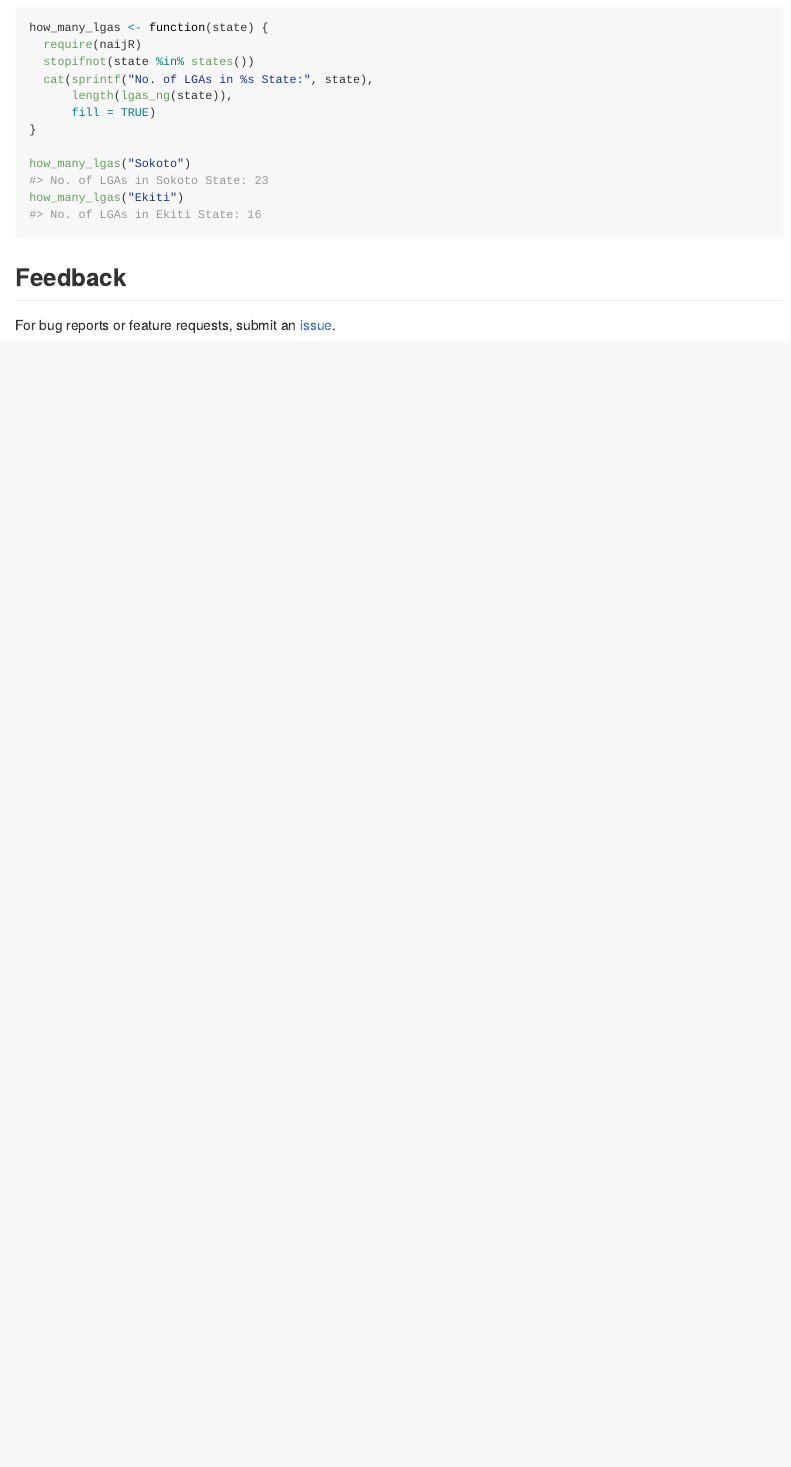
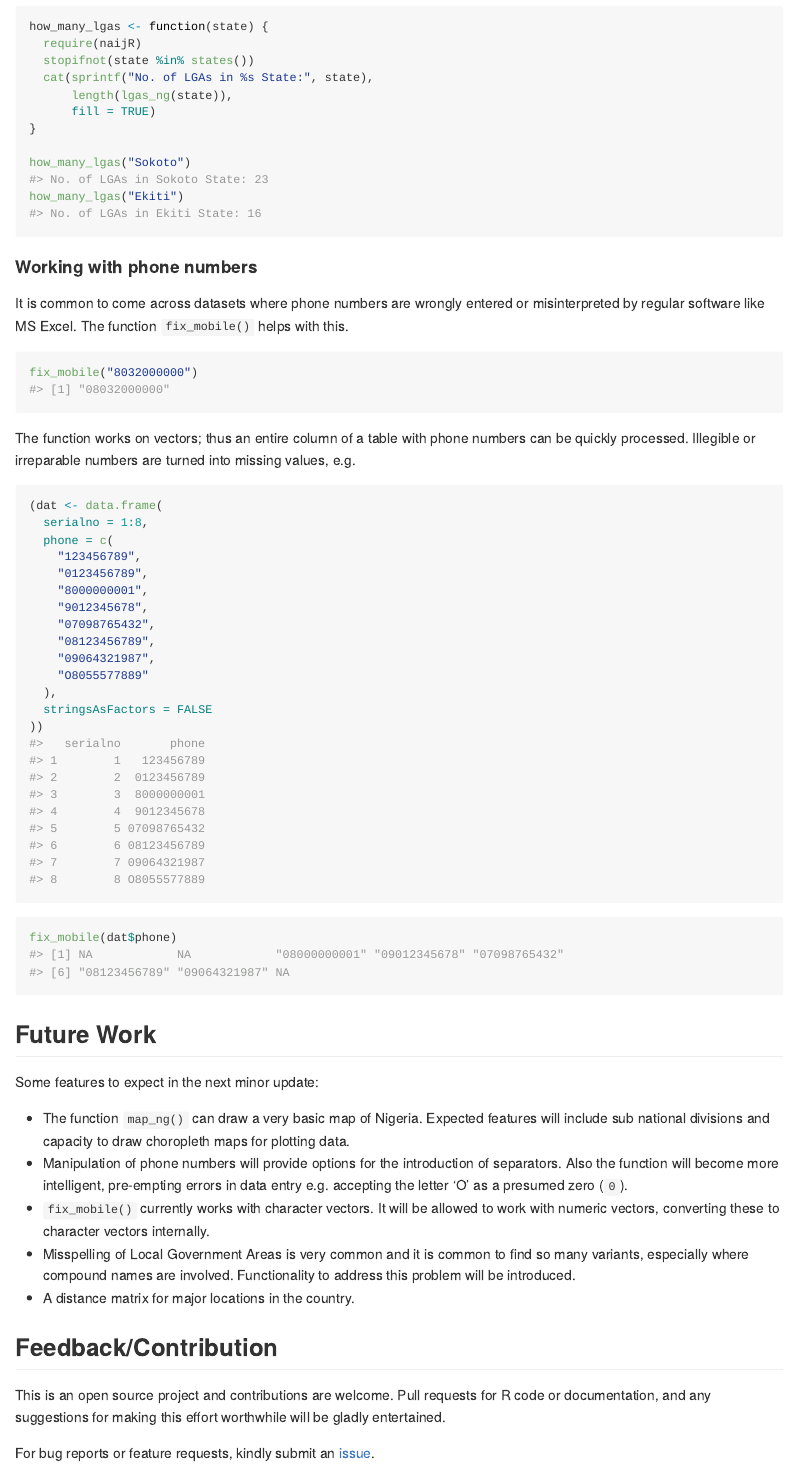
Before and after one commit to ropensci/naijR, an R Markdown document (README.Rmd): the page in a window 1100 px wide, from 1720 px down before the commit and from 1700 px down after it, so that both start at the same text. The pictures show the output file README.md that the author committed with the source, drawn offline in the style of GitHub; badge pictures from the web are left out.

Commit message:
Updated README

````diff
--- a/README.Rmd
+++ b/README.Rmd
@@ -87,5 +87,46 @@ how_many_lgas("Sokoto")
 how_many_lgas("Ekiti")
 ```
 
-## Feedback
-For bug reports or feature requests, submit an [issue](https://github.com/BroVic/naijR/issues/new).
+#### Working with phone numbers
+It is common to come across datasets where phone numbers are wrongly entered or misinterpreted by regular software like MS Excel. The function `fix_mobile()` helps with this.
+
+```{r mobile}
+fix_mobile("8032000000")
+```
+
+The function works on vectors; thus an entire column of a table with phone numbers can be quickly processed. Illegible or irreparable numbers are turned into missing values, e.g.
+
+```{r mobile_vectorized_1}
+(dat <- data.frame(
+  serialno = 1:8,
+  phone = c(
+    "123456789",
+    "0123456789",
+    "8000000001",
+    "9012345678",
+    "07098765432",
+    "08123456789",
+    "09064321987",
+    "O8055577889"
+  ),
+  stringsAsFactors = FALSE
+))
+```
+
+```{r mobile_vectorized_2}
+fix_mobile(dat$phone)
+```
+
+## Future Work
+Some features to expect in the next minor update:
+
+- The function `map_ng()` can draw a very basic map of Nigeria. Expected features will include sub national divisions and capacity to draw choropleth maps for plotting data.
+- Manipulation of phone numbers will provide options for the introduction of separators. Also the function will become more intelligent, pre-empting errors in data entry e.g. accepting the letter 'O' as a presumed zero (`0`).
+- `fix_mobile()` currently works with character vectors. It will be allowed to work with numeric vectors, converting these to character vectors internally.
+- Misspelling of Local Government Areas is very common and it is common to find so many variants, especially where compound names are involved. Functionality to address this problem will be introduced.
+- A distance matrix for major locations in the country.
+
+## Feedback/Contribution
+This is an open source project and contributions are welcome. Pull requests for R code or documentation, and any suggestions for making this effort worthwhile will be gladly entertained.
+
+For bug reports or feature requests, kindly submit an [issue](https://github.com/BroVic/naijR/issues/new).
````
Also changed, not shown: README.md, README.Rmd (4 more changed lines), 1 other file.
